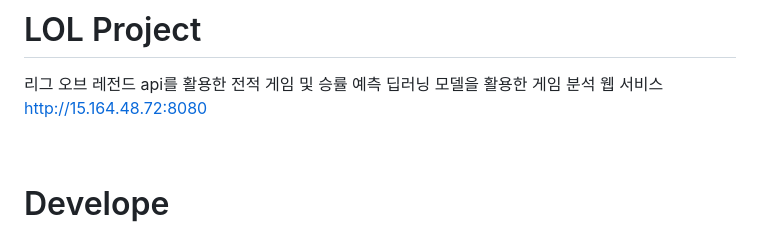
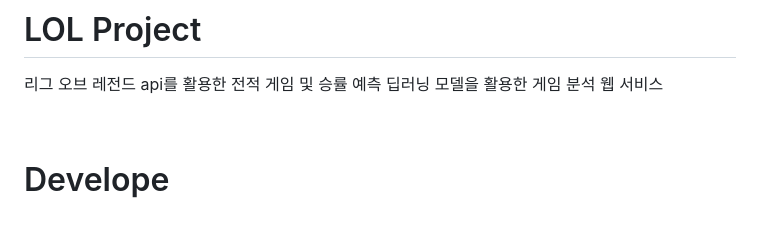
Before and after one commit to Singe00/LOLProject, a Markdown page: README.md, the part around the change. Drawn GitHub-style.

```diff
--- a/README.md
+++ b/README.md
@@ -1,7 +1,6 @@
 # LOL Project
 리그 오브 레전드 api를 활용한 전적 게임 및 승률 예측 딥러닝 모델을 활용한 게임 분석 웹 서비스
 <br/>
-http://15.164.48.72:8080
 
 <br/>
 
```
